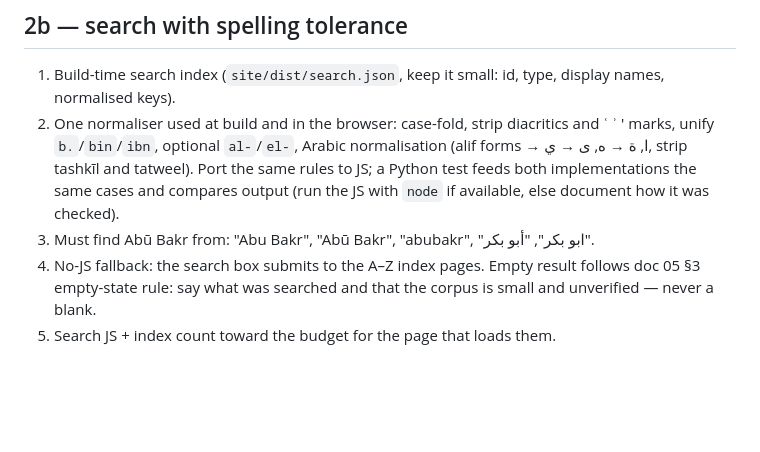
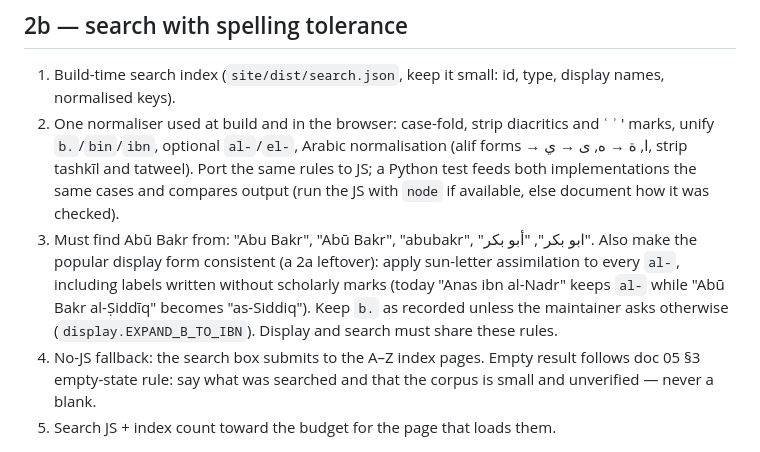
Before and after one commit to thajudeenUrbane/al-marsad, a Markdown page: docs/handover/slice-2-brief.md, the part around the change. GitHub-like rendering; blank space fills up the shorter version.

```diff
--- a/docs/handover/slice-2-brief.md
+++ b/docs/handover/slice-2-brief.md
@@ -45,6 +45,7 @@ Done when: `build_graph.py && site/build.py && site/check_budget.py` runs clean;
 1. Build-time search index (`site/dist/search.json`, keep it small: id, type, display names, normalised keys).
 2. One normaliser used at build and in the browser: case-fold, strip diacritics and ʿ ʾ ' marks, unify `b.`/`bin`/`ibn`, optional `al-`/`el-`, Arabic normalisation (alif forms → ا, ة → ه, ى → ي, strip tashkīl and tatweel). Port the same rules to JS; a Python test feeds both implementations the same cases and compares output (run the JS with `node` if available, else document how it was checked).
 3. Must find Abū Bakr from: "Abu Bakr", "Abū Bakr", "abubakr", "ابو بكر", "أبو بكر".
+   Also make the popular display form consistent (a 2a leftover): apply sun-letter assimilation to every `al-`, including labels written without scholarly marks (today "Anas ibn al-Nadr" keeps `al-` while "Abū Bakr al-Ṣiddīq" becomes "as-Siddiq"). Keep `b.` as recorded unless the maintainer asks otherwise (`display.EXPAND_B_TO_IBN`). Display and search must share these rules.
 4. No-JS fallback: the search box submits to the A–Z index pages. Empty result follows doc 05 §3 empty-state rule: say what was searched and that the corpus is small and unverified — never a blank.
 5. Search JS + index count toward the budget for the page that loads them.
 
```
Also changed, not shown: docs/handover/slice-1e-brief.md (added, +20 -0 lines).
